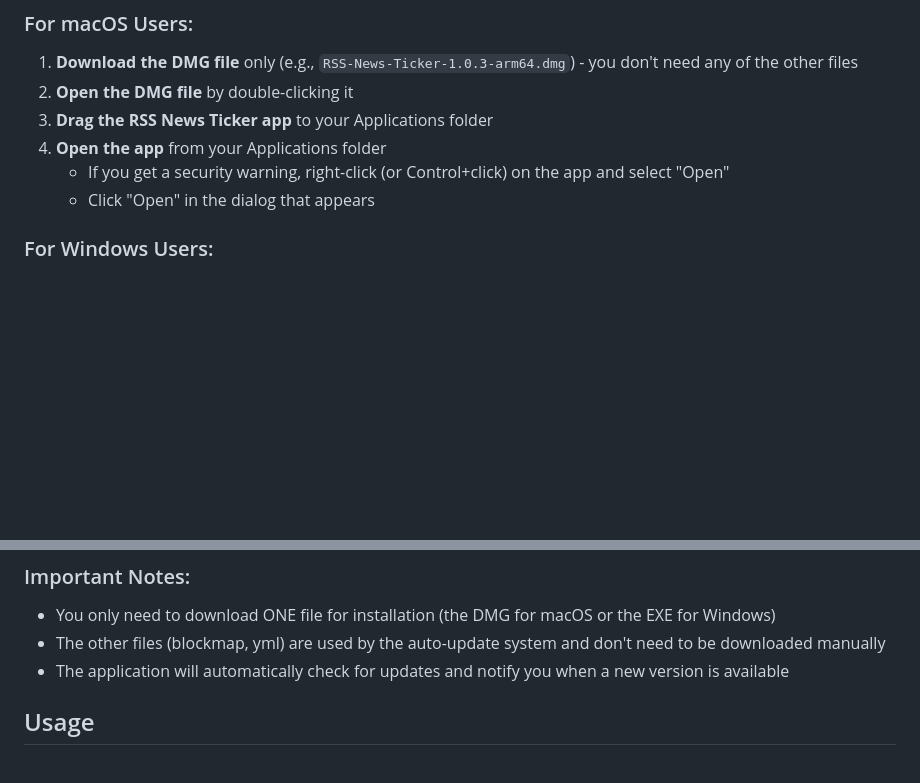
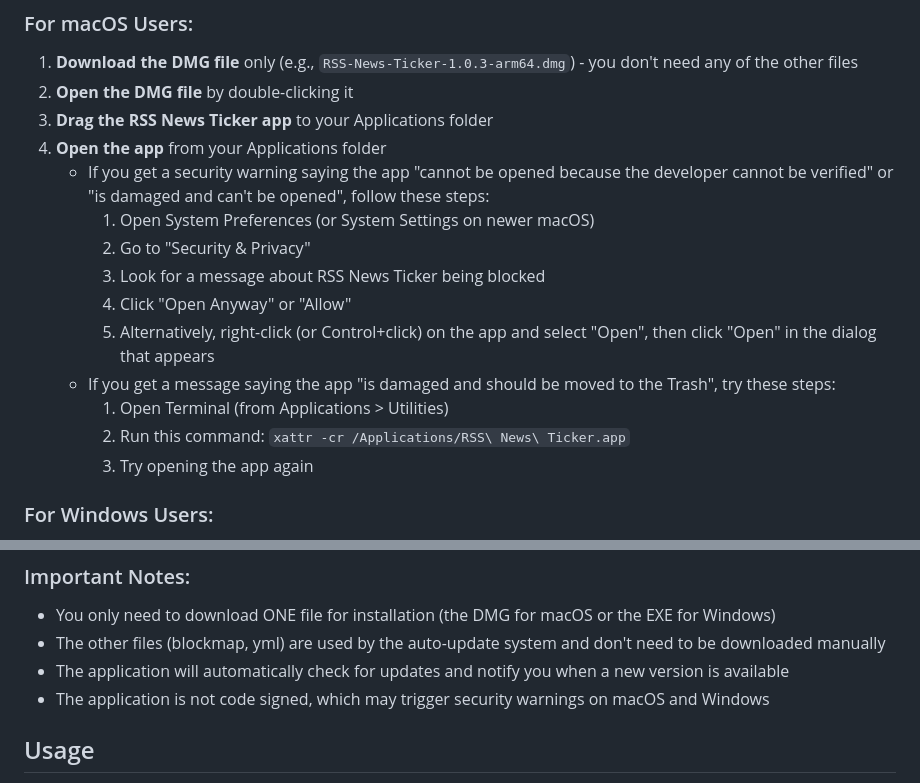
Before and after one commit to arixbumaye/rss-ticker, a Markdown page: README.md, 2 parts joined by grey strips. Rendered like a GitHub page; blank space fills up the shorter version.

Commit message:
Update macOS installation instructions with security warning solutions

```diff
--- a/README.md
+++ b/README.md
@@ -24,8 +24,16 @@ Download the latest version for your platform from the [releases page](https://g
 2. **Open the DMG file** by double-clicking it
 3. **Drag the RSS News Ticker app** to your Applications folder
 4. **Open the app** from your Applications folder
-   - If you get a security warning, right-click (or Control+click) on the app and select "Open"
-   - Click "Open" in the dialog that appears
+   - If you get a security warning saying the app "cannot be opened because the developer cannot be verified" or "is damaged and can't be opened", follow these steps:
+     1. Open System Preferences (or System Settings on newer macOS)
+     2. Go to "Security & Privacy"
+     3. Look for a message about RSS News Ticker being blocked
+     4. Click "Open Anyway" or "Allow"
+     5. Alternatively, right-click (or Control+click) on the app and select "Open", then click "Open" in the dialog that appears
+   - If you get a message saying the app "is damaged and should be moved to the Trash", try these steps:
+     1. Open Terminal (from Applications > Utilities)
+     2. Run this command: `xattr -cr /Applications/RSS\ News\ Ticker.app`
+     3. Try opening the app again
 
 ### For Windows Users:
 
@@ -40,6 +48,7 @@ Download the latest version for your platform from the [releases page](https://g
 - You only need to download ONE file for installation (the DMG for macOS or the EXE for Windows)
 - The other files (blockmap, yml) are used by the auto-update system and don't need to be downloaded manually
 - The application will automatically check for updates and notify you when a new version is available
+- The application is not code signed, which may trigger security warnings on macOS and Windows
 
 ## Usage
 
```
